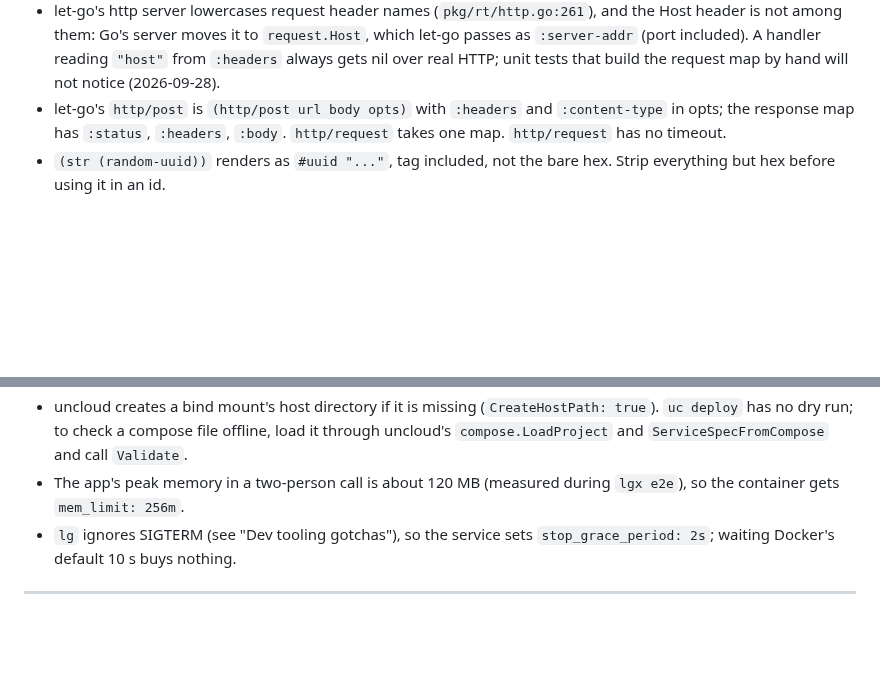
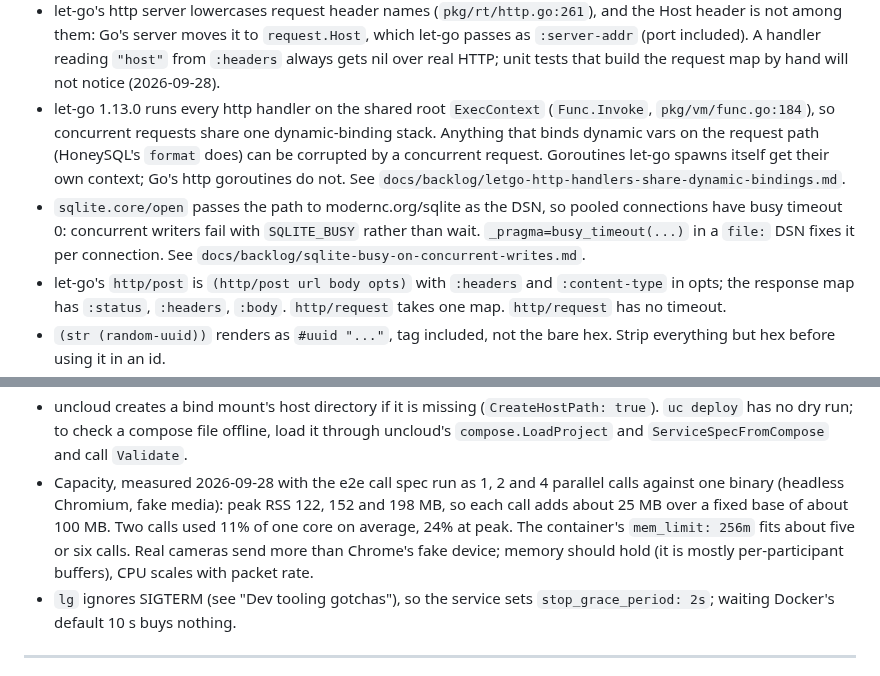
Before and after one commit to abogoyavlensky/quickmeet, a Markdown page: docs/KNOWLEDGE.md, 2 parts joined by grey strips. Rendered like a GitHub page; blank space fills up the shorter version.

Commit message:
docs: capacity measurements; concurrency facts behind two backlog entries

```diff
--- a/docs/KNOWLEDGE.md
+++ b/docs/KNOWLEDGE.md
@@ -127,6 +127,18 @@ built binary, run by `lgx e2e` (2026-09-27).
   `:server-addr` (port included). A handler reading `"host"` from
   `:headers` always gets nil over real HTTP; unit tests that build the
   request map by hand will not notice (2026-09-28).
+- let-go 1.13.0 runs every http handler on the shared root
+  `ExecContext` (`Func.Invoke`, `pkg/vm/func.go:184`), so concurrent
+  requests share one dynamic-binding stack. Anything that binds dynamic
+  vars on the request path (HoneySQL's `format` does) can be corrupted
+  by a concurrent request. Goroutines let-go spawns itself get their own
+  context; Go's http goroutines do not. See
+  `docs/backlog/letgo-http-handlers-share-dynamic-bindings.md`.
+- `sqlite.core/open` passes the path to modernc.org/sqlite as the DSN, so
+  pooled connections have busy timeout 0: concurrent writers fail with
+  `SQLITE_BUSY` rather than wait. `_pragma=busy_timeout(...)` in a
+  `file:` DSN fixes it per connection. See
+  `docs/backlog/sqlite-busy-on-concurrent-writes.md`.
 - let-go's `http/post` is `(http/post url body opts)` with `:headers` and
   `:content-type` in opts; the response map has `:status`, `:headers`,
   `:body`. `http/request` takes one map. `http/request` has no timeout.
@@ -195,8 +207,13 @@ Learned while setting up staging on uncloud, 2026-09-28:
   (`CreateHostPath: true`). `uc deploy` has no dry run; to check a
   compose file offline, load it through uncloud's
   `compose.LoadProject` and `ServiceSpecFromCompose` and call `Validate`.
-- The app's peak memory in a two-person call is about 120 MB (measured
-  during `lgx e2e`), so the container gets `mem_limit: 256m`.
+- Capacity, measured 2026-09-28 with the e2e call spec run as 1, 2 and 4
+  parallel calls against one binary (headless Chromium, fake media):
+  peak RSS 122, 152 and 198 MB, so each call adds about 25 MB over a fixed
+  base of about 100 MB. Two calls used 11% of one core on average, 24% at
+  peak. The container's `mem_limit: 256m` fits about five or six calls.
+  Real cameras send more than Chrome's fake device; memory should hold
+  (it is mostly per-participant buffers), CPU scales with packet rate.
 - `lg` ignores SIGTERM (see "Dev tooling gotchas"), so the service sets
   `stop_grace_period: 2s`; waiting Docker's default 10 s buys nothing.
 
```
